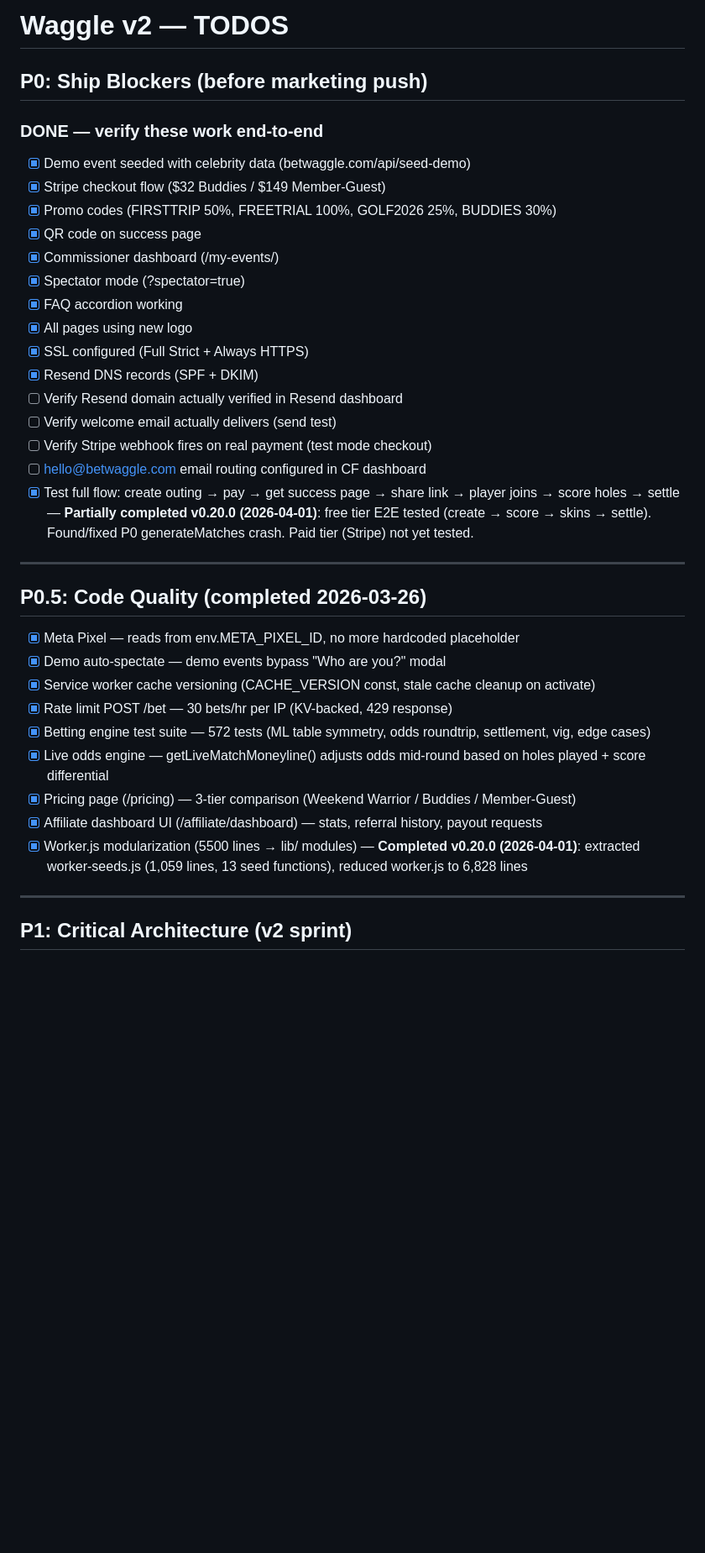
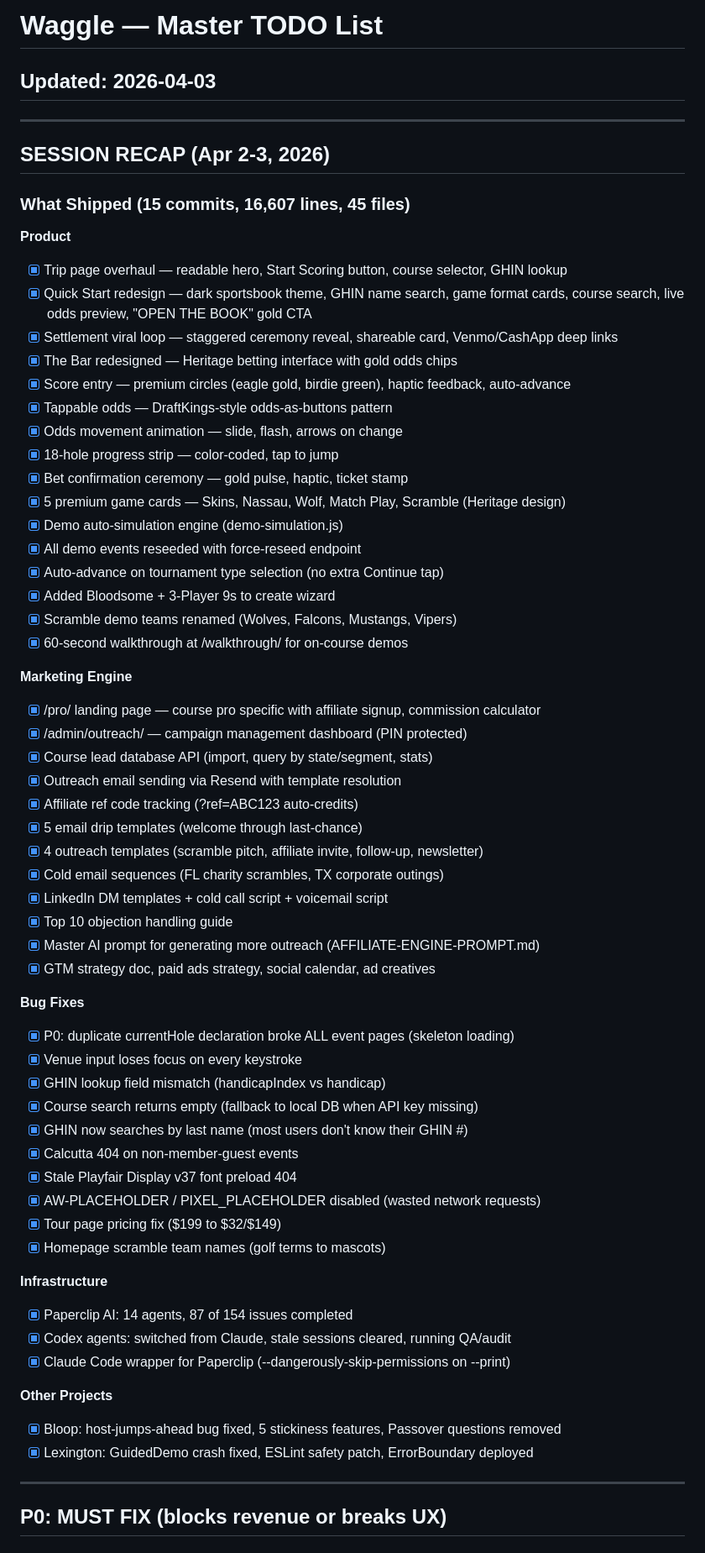
Before and after one commit to eratner15/betwaggle, a Markdown page: TODOS.md, the part around one of its changes. Shown at 84% size. GitHub-like rendering; blank space fills up the shorter version.

```diff
--- a/TODOS.md
+++ b/TODOS.md
@@ -1,38 +1,66 @@
-# Waggle v2 — TODOS
-
-## P0: Ship Blockers (before marketing push)
-
-### DONE — verify these work end-to-end
-- [x] Demo event seeded with celebrity data (betwaggle.com/api/seed-demo)
-- [x] Stripe checkout flow ($32 Buddies / $149 Member-Guest)
-- [x] Promo codes (FIRSTTRIP 50%, FREETRIAL 100%, GOLF2026 25%, BUDDIES 30%)
-- [x] QR code on success page
-- [x] Commissioner dashboard (/my-events/)
-- [x] Spectator mode (?spectator=true)
-- [x] FAQ accordion working
-- [x] All pages using new logo
-- [x] SSL configured (Full Strict + Always HTTPS)
-- [x] Resend DNS records (SPF + DKIM)
-- [ ] Verify Resend domain actually verified in Resend dashboard
-- [ ] Verify welcome email actually delivers (send test)
-- [ ] Verify Stripe webhook fires on real payment (test mode checkout)
-- [ ] hello@betwaggle.com email routing configured in CF dashboard
-- [x] Test full flow: create outing → pay → get success page → share link → player joins → score holes → settle — **Partially completed v0.20.0 (2026-04-01)**: free tier E2E tested (create → score → skins → settle). Found/fixed P0 generateMatches crash. Paid tier (Stripe) not yet tested.
+# Waggle — Master TODO List
+## Updated: 2026-04-03
 
 ---
 
-## P0.5: Code Quality (completed 2026-03-26)
-- [x] Meta Pixel — reads from env.META_PIXEL_ID, no more hardcoded placeholder
-- [x] Demo auto-spectate — demo events bypass "Who are you?" modal
-- [x] Service worker cache versioning (CACHE_VERSION const, stale cache cleanup on activate)
-- [x] Rate limit POST /bet — 30 bets/hr per IP (KV-backed, 429 response)
-- [x] Betting engine test suite — 572 tests (ML table symmetry, odds roundtrip, settlement, vig, edge cases)
-- [x] Live odds engine — getLiveMatchMoneyline() adjusts odds mid-round based on holes played + score differential
-- [x] Pricing page (/pricing) — 3-tier comparison (Weekend Warrior / Buddies / Member-Guest)
-- [x] Affiliate dashboard UI (/affiliate/dashboard) — stats, referral history, payout requests
-- [x] Worker.js modularization (5500 lines → lib/ modules) — **Completed v0.20.0 (2026-04-01)**: extracted worker-seeds.js (1,059 lines, 13 seed functions), reduced worker.js to 6,828 lines
+## SESSION RECAP (Apr 2-3, 2026)
+
+### What Shipped (15 commits, 16,607 lines, 45 files)
+
+**Product**
+- [x] Trip page overhaul — readable hero, Start Scoring button, course selector, GHIN lookup
+- [x] Quick Start redesign — dark sportsbook theme, GHIN name search, game format cards, course search, live odds preview, "OPEN THE BOOK" gold CTA
+- [x] Settlement viral loop — staggered ceremony reveal, shareable card, Venmo/CashApp deep links
+- [x] The Bar redesigned — Heritage betting interface with gold odds chips
+- [x] Score entry — premium circles (eagle gold, birdie green), haptic feedback, auto-advance
+- [x] Tappable odds — DraftKings-style odds-as-buttons pattern
+- [x] Odds movement animation — slide, flash, arrows on change
+- [x] 18-hole progress strip — color-coded, tap to jump
+- [x] Bet confirmation ceremony — gold pulse, haptic, ticket stamp
+- [x] 5 premium game cards — Skins, Nassau, Wolf, Match Play, Scramble (Heritage design)
+- [x] Demo auto-simulation engine (demo-simulation.js)
+- [x] All demo events reseeded with force-reseed endpoint
+- [x] Auto-advance on tournament type selection (no extra Continue tap)
+- [x] Added Bloodsome + 3-Player 9s to create wizard
+- [x] Scramble demo teams renamed (Wolves, Falcons, Mustangs, Vipers)
+- [x] 60-second walkthrough at /walkthrough/ for on-course demos
+
+**Marketing Engine**
+- [x] /pro/ landing page — course pro specific with affiliate signup, commission calculator
+- [x] /admin/outreach/ — campaign management dashboard (PIN protected)
+- [x] Course lead database API (import, query by state/segment, stats)
+- [x] Outreach email sending via Resend with template resolution
+- [x] Affiliate ref code tracking (?ref=ABC123 auto-credits)
+- [x] 5 email drip templates (welcome through last-chance)
+- [x] 4 outreach templates (scramble pitch, affiliate invite, follow-up, newsletter)
+- [x] Cold email sequences (FL charity scrambles, TX corporate outings)
+- [x] LinkedIn DM templates + cold call script + voicemail script
+- [x] Top 10 objection handling guide
+- [x] Master AI prompt for generating more outreach (AFFILIATE-ENGINE-PROMPT.md)
+- [x] GTM strategy doc, paid ads strategy, social calendar, ad creatives
+
+**Bug Fixes**
+- [x] P0: duplicate currentHole declaration broke ALL event pages (skeleton loading)
+- [x] Venue input loses focus on every keystroke
+- [x] GHIN lookup field mismatch (handicapIndex vs handicap)
+- [x] Course search returns empty (fallback to local DB when API key missing)
+- [x] GHIN now searches by last name (most users don't know their GHIN #)
+- [x] Calcutta 404 on non-member-guest events
+- [x] Stale Playfair Display v37 font preload 404
+- [x] AW-PLACEHOLDER / PIXEL_PLACEHOLDER disabled (wasted network requests)
+- [x] Tour page pricing fix ($199 to $32/$149)
+- [x] Homepage scramble team names (golf terms to mascots)
+
+**Infrastructure**
+- [x] Paperclip AI: 14 agents, 87 of 154 issues completed
+- [x] Codex agents: switched from Claude, stale sessions cleared, running QA/audit
+- [x] Claude Code wrapper for Paperclip (--dangerously-skip-permissions on --print)
+
+**Other Projects**
+- [x] Bloop: host-jumps-ahead bug fixed, 5 stickiness features, Passover questions removed
+- [x] Lexington: GuidedDemo crash fixed, ESLint safety patch, ErrorBoundary deployed
 
 ---
 
-## P1: Critical Architecture (v2 sprint)
+## P0: MUST FIX (blocks revenue or breaks UX)
 
```
Also changed, not shown: other parts of TODOS.md (+99 -134 lines).
